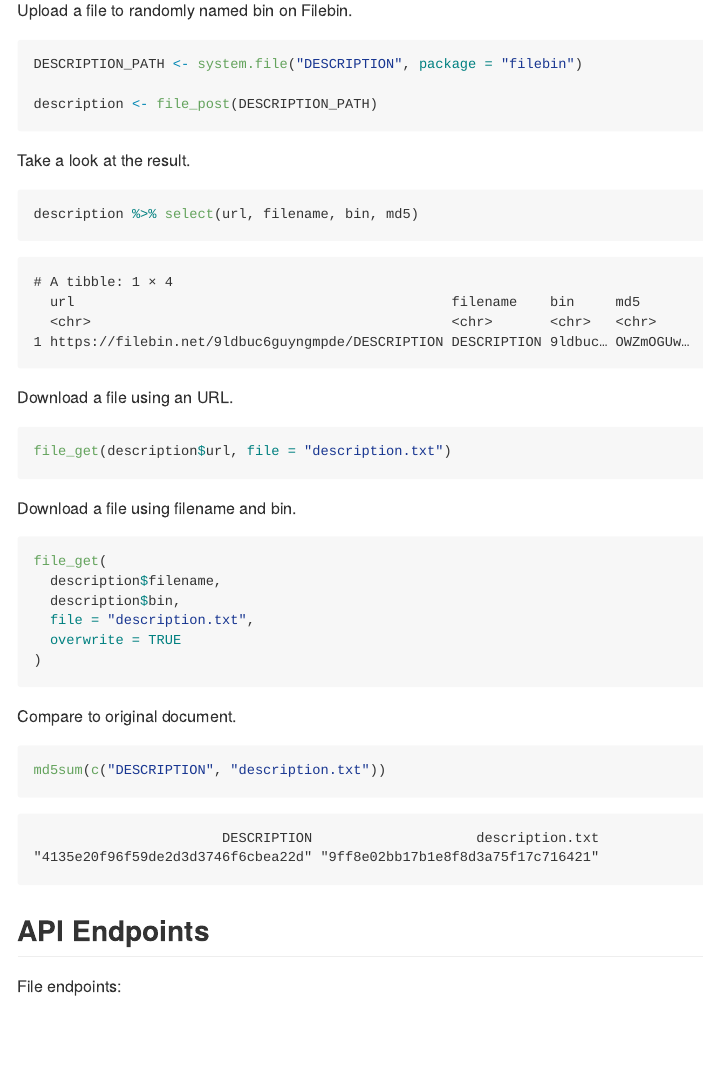
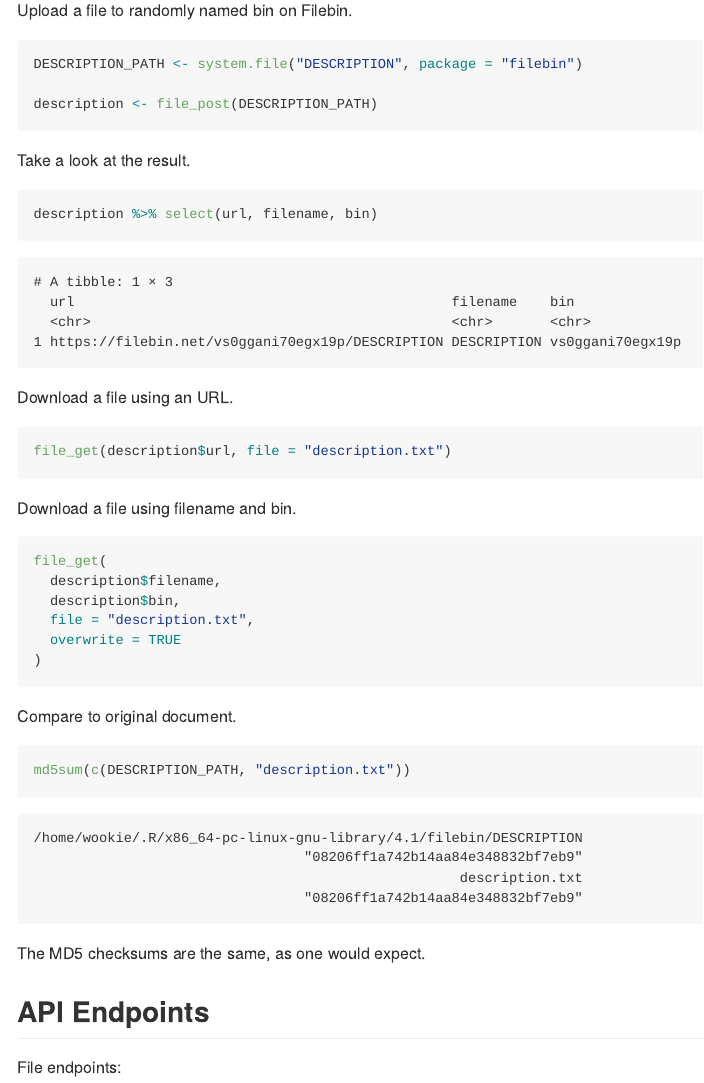
Before and after one commit to datawookie/filebin, an R Markdown document (README.Rmd): the page in a window 1100 px wide, from 730 px down. The pictures show the output file README.md that the author committed with the source, drawn offline in the style of GitHub; badge pictures from the web are left out.

Commit message:
fix: Use correct path when calculating MD5 checksum

````diff
--- a/README.Rmd
+++ b/README.Rmd
@@ -56,7 +56,7 @@ description <- file_post(DESCRIPTION_PATH)
 Take a look at the result.
 
 ```{r}
-description %>% select(url, filename, bin, md5)
+description %>% select(url, filename, bin)
 ```
 
 Download a file using an URL.
@@ -79,8 +79,9 @@ file_get(
 Compare to original document.
 
 ```{r}
-md5sum(c("DESCRIPTION", "description.txt"))
+md5sum(c(DESCRIPTION_PATH, "description.txt"))
 ```
+The MD5 checksums are the same, as one would expect.
 
 ## API Endpoints
 
````
Also changed, not shown: README.md.
